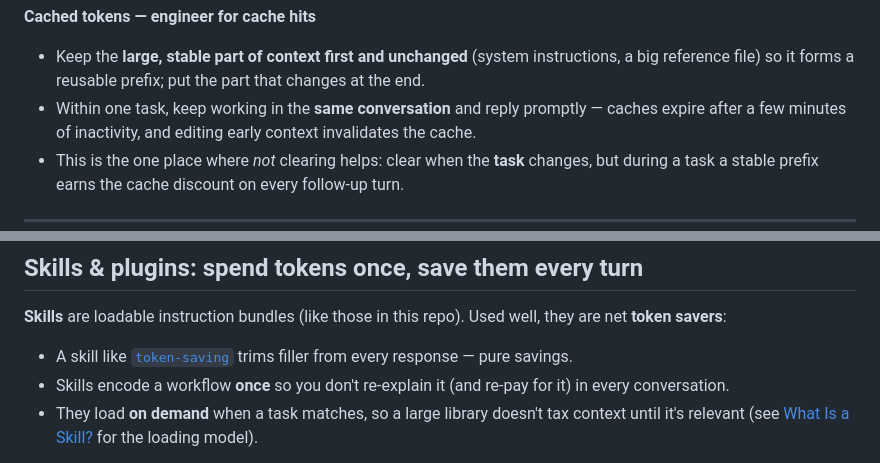
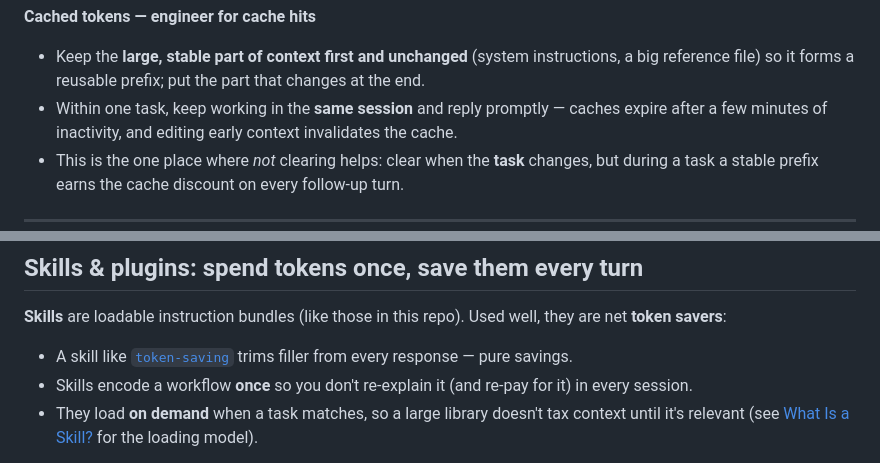
Before and after one commit to AbsaOSS/agentic-toolkit, a Markdown page: docs/responsible-agent-use.md, 2 parts joined by grey strips. GitHub-like rendering.

```diff
--- a/docs/responsible-agent-use.md
+++ b/docs/responsible-agent-use.md
@@ -89,7 +89,7 @@ How it works:
 
 - Keep the **large, stable part of context first and unchanged** (system instructions, a big reference file) so
   it forms a reusable prefix; put the part that changes at the end.
-- Within one task, keep working in the **same conversation** and reply promptly — caches expire after a few
+- Within one task, keep working in the **same session** and reply promptly — caches expire after a few
   minutes of inactivity, and editing early context invalidates the cache.
 - This is the one place where *not* clearing helps: clear when the **task** changes, but during a task a stable
   prefix earns the cache discount on every follow-up turn.
@@ -233,7 +238,7 @@ on top.
 **Skills** are loadable instruction bundles (like those in this repo). Used well, they are net **token savers**:
 
 - A skill like [`token-saving`](./token-saving.md) trims filler from every response — pure savings.
-- Skills encode a workflow **once** so you don't re-explain it (and re-pay for it) in every conversation.
+- Skills encode a workflow **once** so you don't re-explain it (and re-pay for it) in every session.
 - They load **on demand** when a task matches, so a large library doesn't tax context until it's relevant
   (see [What Is a Skill?](./getting-started.md#what-is-a-skill) for the loading model).
 
```
Also changed, not shown: other parts of docs/responsible-agent-use.md (+12 -7 lines).
